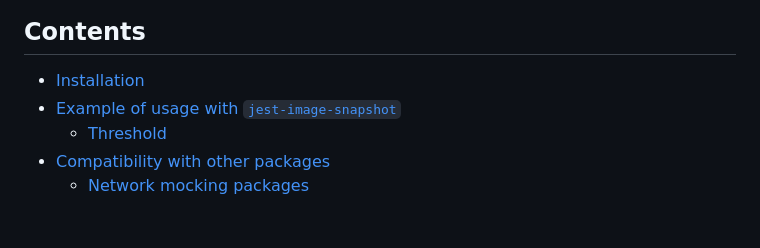
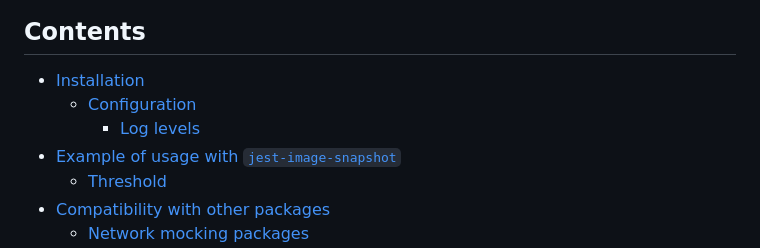
Before and after one commit to bamlab/react-native-radiant, a Markdown page: README.md, the part around the change. Drawn GitHub-style; blank space fills up the shorter version.

Commit message:
fix: 🐛 fix readme plan

```diff
--- a/README.md
+++ b/README.md
@@ -7,6 +7,8 @@ It is based on [react-native-web](https://github.com/necolas/react-native-web) a
 ## Contents
 
 - [Installation](#installation)
+  - [Configuration](#configuration)
+    - [Log levels](#log-levels)
 - [Example of usage with `jest-image-snapshot`](#example-of-usage-with-jest-image-snapshot)
   - [Threshold](#threshold)
 - [Compatibility with other packages](#compatibility-with-other-packages)
```
